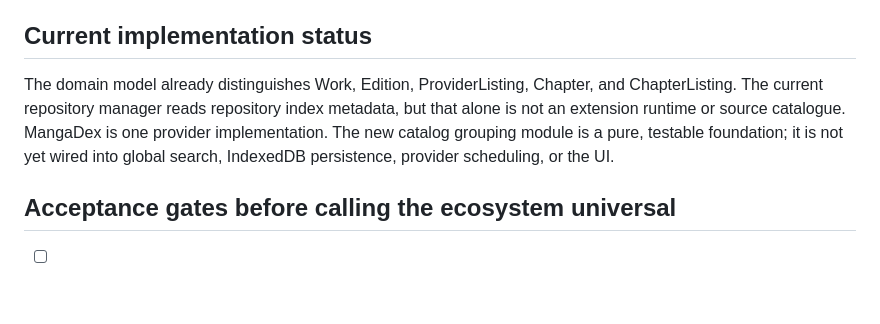
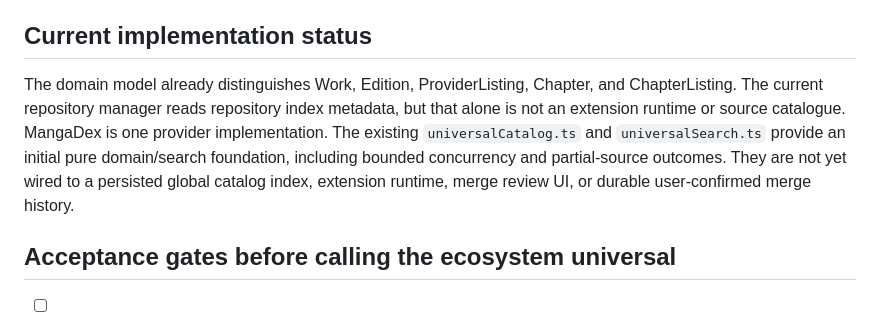
Before and after one commit to gtxnrg-ship-it/Kurotoon, a Markdown page: docs/EXTENSION_ARCHITECTURE.md, the part around the change. GitHub-like rendering; blank space fills up the shorter version.

Commit message:
Document existing universal catalog and search implementation accurately

```diff
--- a/docs/EXTENSION_ARCHITECTURE.md
+++ b/docs/EXTENSION_ARCHITECTURE.md
@@ -58,7 +58,7 @@ A universal work may contain many provider listings and editions. A chapter numb
 
 ## Current implementation status
 
-The domain model already distinguishes Work, Edition, ProviderListing, Chapter, and ChapterListing. The current repository manager reads repository index metadata, but that alone is not an extension runtime or source catalogue. MangaDex is one provider implementation. The new catalog grouping module is a pure, testable foundation; it is not yet wired into global search, IndexedDB persistence, provider scheduling, or the UI.
+The domain model already distinguishes Work, Edition, ProviderListing, Chapter, and ChapterListing. The current repository manager reads repository index metadata, but that alone is not an extension runtime or source catalogue. MangaDex is one provider implementation. The existing `universalCatalog.ts` and `universalSearch.ts` provide an initial pure domain/search foundation, including bounded concurrency and partial-source outcomes. They are not yet wired to a persisted global catalog index, extension runtime, merge review UI, or durable user-confirmed merge history.
 
 ## Acceptance gates before calling the ecosystem universal
 
```
